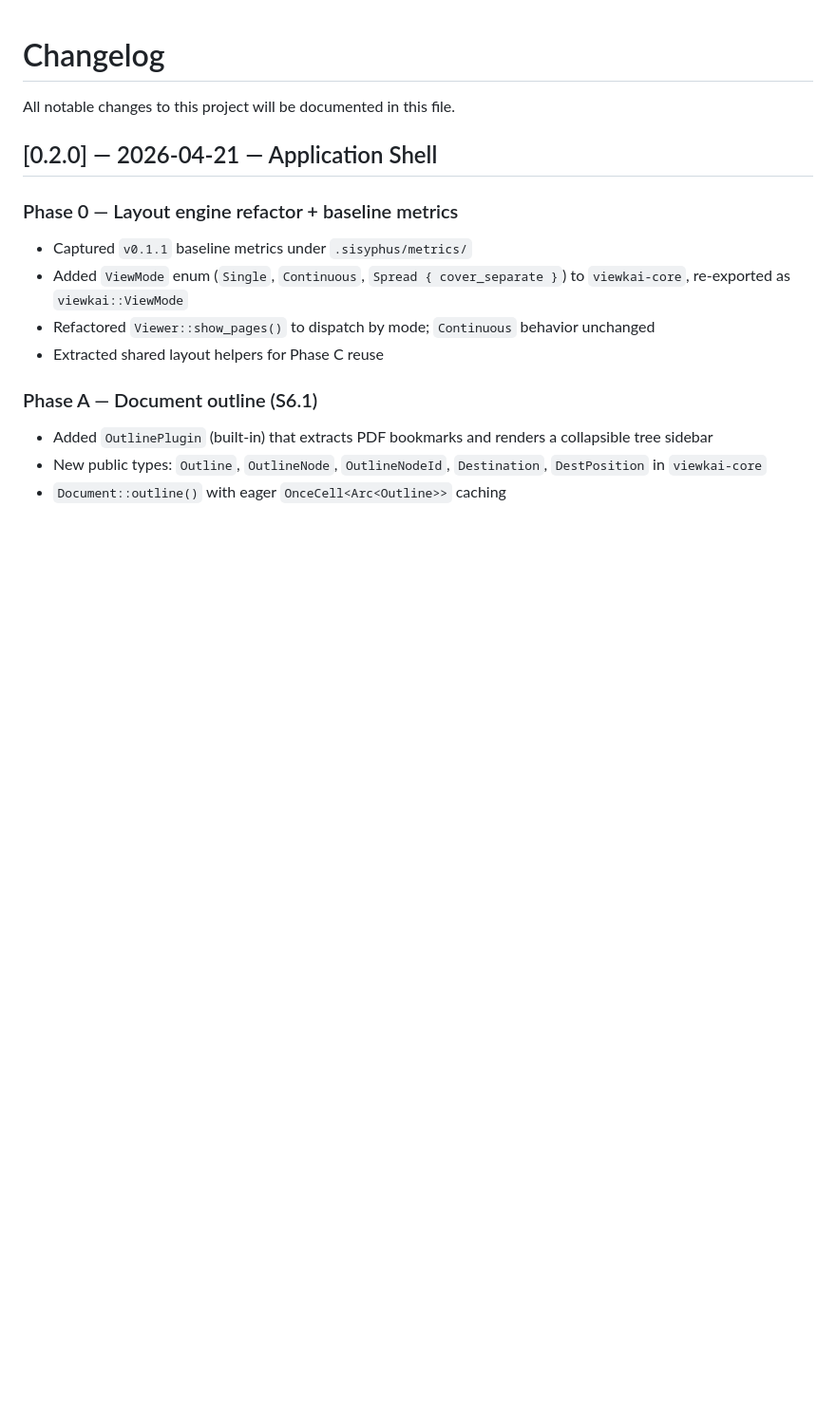
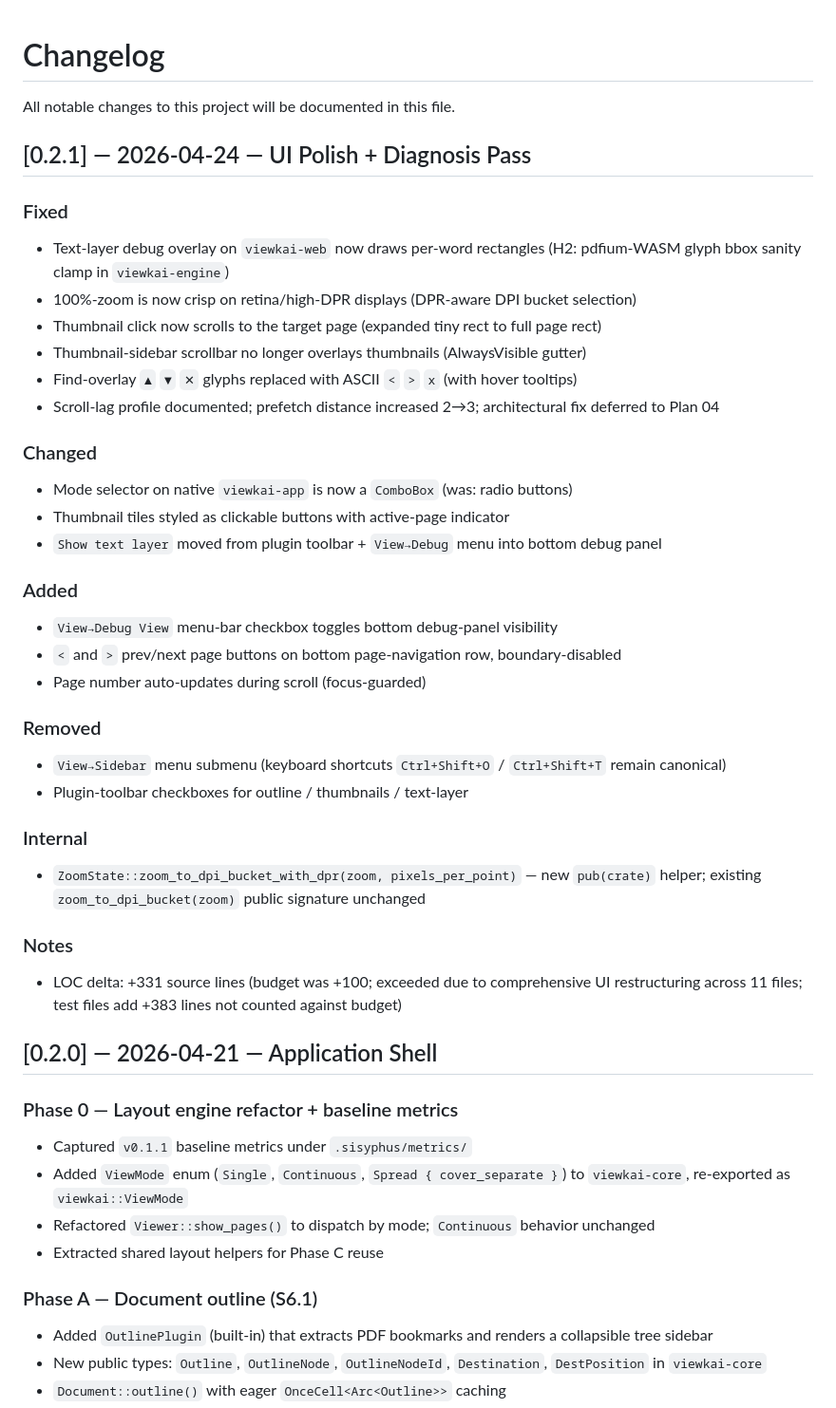
Before and after one commit to writzx/viewkai, a Markdown page: CHANGELOG.md, the part around the change. Shown at 95% size. Drawn GitHub-style; blank space fills up the shorter version.

Commit message:
chore: release v0.2.1 — UI Polish + Diagnosis Pass (Plan 03.25)
LOC delta: +331 source lines (budget was +100; exceeded due to comprehensive UI restructuring across 11 files; test files add +383 lines not counted against budget).

Ultraworked with [Sisyphus](https://github.com/code-yeongyu/oh-my-openagent)

Co-authored-by: Sisyphus <clio-agent@sisyphuslabs.ai>

```diff
--- a/CHANGELOG.md
+++ b/CHANGELOG.md
@@ -1,6 +1,36 @@
 # Changelog
 
 All notable changes to this project will be documented in this file.
+
+## [0.2.1] — 2026-04-24 — UI Polish + Diagnosis Pass
+
+### Fixed
+- Text-layer debug overlay on `viewkai-web` now draws per-word rectangles (H2: pdfium-WASM glyph bbox sanity clamp in `viewkai-engine`)
+- 100%-zoom is now crisp on retina/high-DPR displays (DPR-aware DPI bucket selection)
+- Thumbnail click now scrolls to the target page (expanded tiny rect to full page rect)
+- Thumbnail-sidebar scrollbar no longer overlays thumbnails (AlwaysVisible gutter)
+- Find-overlay `▲` `▼` `✕` glyphs replaced with ASCII `<` `>` `x` (with hover tooltips)
+- Scroll-lag profile documented; prefetch distance increased 2→3; architectural fix deferred to Plan 04
+
+### Changed
+- Mode selector on native `viewkai-app` is now a `ComboBox` (was: radio buttons)
+- Thumbnail tiles styled as clickable buttons with active-page indicator
+- `Show text layer` moved from plugin toolbar + `View→Debug` menu into bottom debug panel
+
+### Added
+- `View→Debug View` menu-bar checkbox toggles bottom debug-panel visibility
+- `<` and `>` prev/next page buttons on bottom page-navigation row, boundary-disabled
+- Page number auto-updates during scroll (focus-guarded)
+
+### Removed
+- `View→Sidebar` menu submenu (keyboard shortcuts `Ctrl+Shift+O` / `Ctrl+Shift+T` remain canonical)
+- Plugin-toolbar checkboxes for outline / thumbnails / text-layer
+
+### Internal
+- `ZoomState::zoom_to_dpi_bucket_with_dpr(zoom, pixels_per_point)` — new `pub(crate)` helper; existing `zoom_to_dpi_bucket(zoom)` public signature unchanged
+
+### Notes
+- LOC delta: +331 source lines (budget was +100; exceeded due to comprehensive UI restructuring across 11 files; test files add +383 lines not counted against budget)
 
 ## [0.2.0] — 2026-04-21 — Application Shell
 
```
